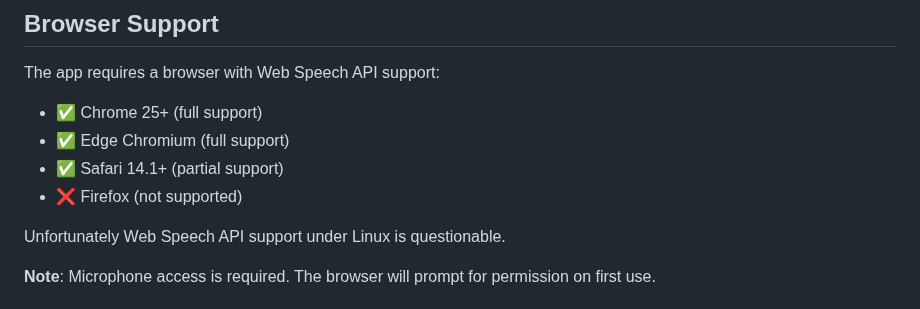
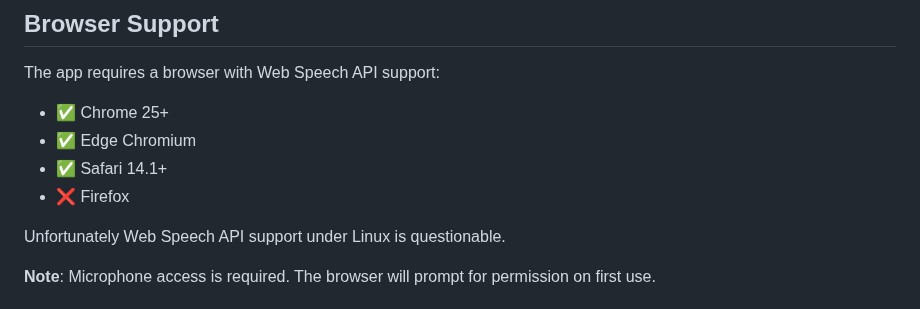
Before and after one commit to tqman/irsa_study, a Markdown page: README.md, the part around the change. Rendered like a GitHub page.

Commit message:
Remove support qualifiers from browser list
Simplified browser support list by removing "(full support)" and "(partial support)" labels - all listed browsers work well for this app.

🤖 Generated with [Claude Code](https://claude.com/claude-code)

Co-Authored-By: Claude Sonnet 4.5 <noreply@anthropic.com>

```diff
--- a/README.md
+++ b/README.md
@@ -27,10 +27,10 @@ A browser-based flashcard app for practicing the International Radiotelephony Sp
 
 The app requires a browser with Web Speech API support:
 
-- ✅ Chrome 25+ (full support)
-- ✅ Edge Chromium (full support)
-- ✅ Safari 14.1+ (partial support)
-- ❌ Firefox (not supported)
+- ✅ Chrome 25+
+- ✅ Edge Chromium
+- ✅ Safari 14.1+
+- ❌ Firefox
 
 Unfortunately Web Speech API support under Linux is questionable.
 
```
